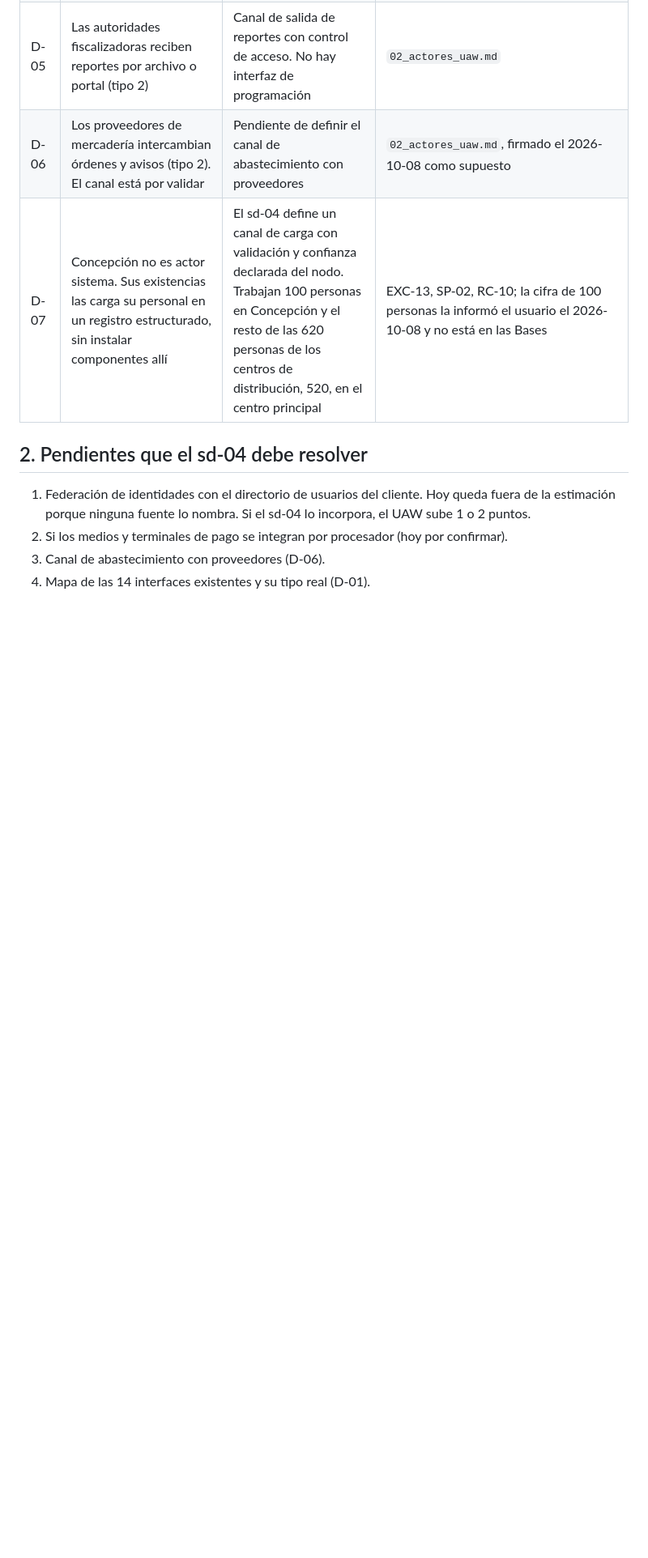
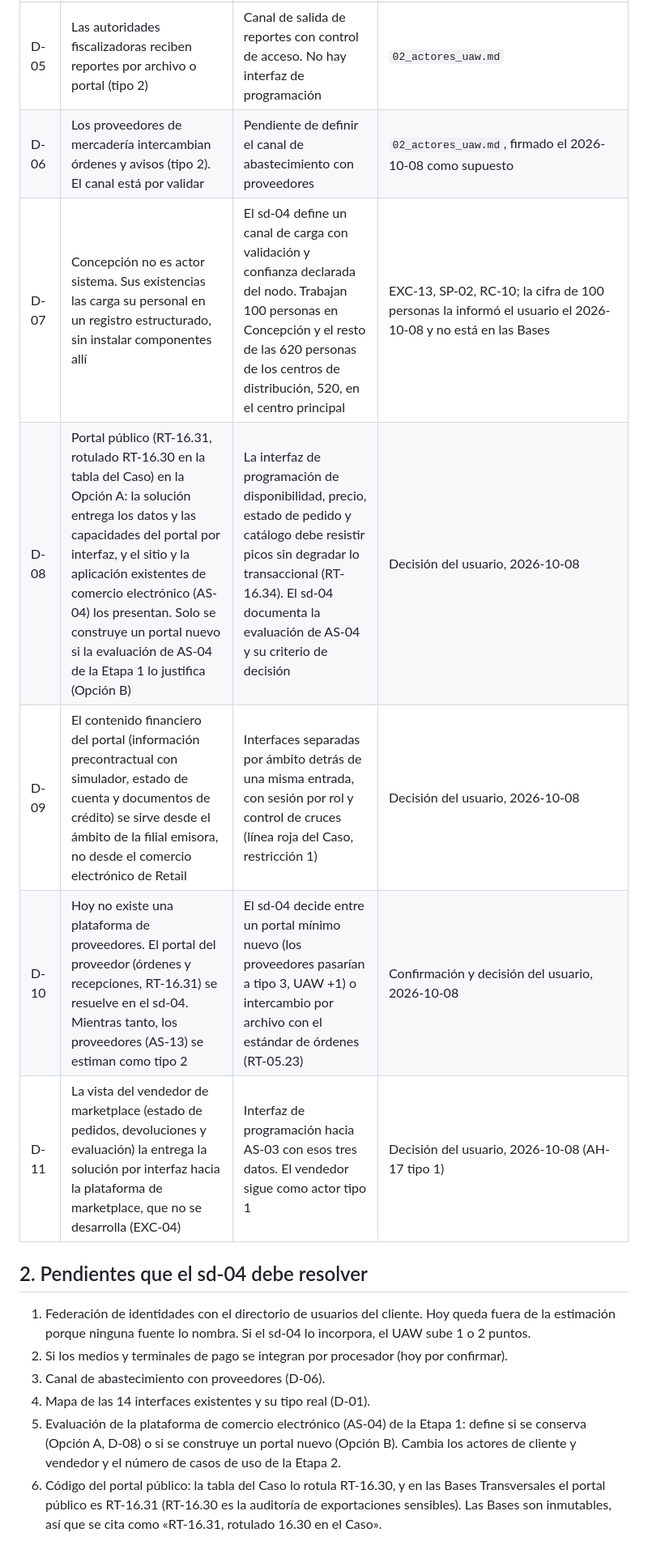
Before and after one commit to ManuelsAguilera/LicitacionContexto, a Markdown page: 80_Artefactos/sd-04_contexto/contexto_sd-04.md, the part around the change. Shown at 81% size. GitHub-like rendering; blank space fills up the shorter version.

Commit message:
Registra la decisión del portal público (Opción A) y el portal del proveedor
Co-Authored-By: Claude Sonnet 5.5 <noreply@anthropic.com>

```diff
--- a/80_Artefactos/sd-04_contexto/contexto_sd-04.md
+++ b/80_Artefactos/sd-04_contexto/contexto_sd-04.md
@@ -13,6 +13,10 @@ Documento de contexto, no es entregable. Se va llenando con el tiempo. Reúne de
 | D-05 | Las autoridades fiscalizadoras reciben reportes por archivo o portal (tipo 2) | Canal de salida de reportes con control de acceso. No hay interfaz de programación | `02_actores_uaw.md` |
 | D-06 | Los proveedores de mercadería intercambian órdenes y avisos (tipo 2). El canal está por validar | Pendiente de definir el canal de abastecimiento con proveedores | `02_actores_uaw.md`, firmado el 2026-10-08 como supuesto |
 | D-07 | Concepción no es actor sistema. Sus existencias las carga su personal en un registro estructurado, sin instalar componentes allí | El sd-04 define un canal de carga con validación y confianza declarada del nodo. Trabajan 100 personas en Concepción y el resto de las 620 personas de los centros de distribución, 520, en el centro principal | EXC-13, SP-02, RC-10; la cifra de 100 personas la informó el usuario el 2026-10-08 y no está en las Bases |
+| D-08 | Portal público (RT-16.31, rotulado RT-16.30 en la tabla del Caso) en la Opción A: la solución entrega los datos y las capacidades del portal por interfaz, y el sitio y la aplicación existentes de comercio electrónico (AS-04) los presentan. Solo se construye un portal nuevo si la evaluación de AS-04 de la Etapa 1 lo justifica (Opción B) | La interfaz de programación de disponibilidad, precio, estado de pedido y catálogo debe resistir picos sin degradar lo transaccional (RT-16.34). El sd-04 documenta la evaluación de AS-04 y su criterio de decisión | Decisión del usuario, 2026-10-08 |
+| D-09 | El contenido financiero del portal (información precontractual con simulador, estado de cuenta y documentos de crédito) se sirve desde el ámbito de la filial emisora, no desde el comercio electrónico de Retail | Interfaces separadas por ámbito detrás de una misma entrada, con sesión por rol y control de cruces (línea roja del Caso, restricción 1) | Decisión del usuario, 2026-10-08 |
+| D-10 | Hoy no existe una plataforma de proveedores. El portal del proveedor (órdenes y recepciones, RT-16.31) se resuelve en el sd-04. Mientras tanto, los proveedores (AS-13) se estiman como tipo 2 | El sd-04 decide entre un portal mínimo nuevo (los proveedores pasarían a tipo 3, UAW +1) o intercambio por archivo con el estándar de órdenes (RT-05.23) | Confirmación y decisión del usuario, 2026-10-08 |
+| D-11 | La vista del vendedor de marketplace (estado de pedidos, devoluciones y evaluación) la entrega la solución por interfaz hacia la plataforma de marketplace, que no se desarrolla (EXC-04) | Interfaz de programación hacia AS-03 con esos tres datos. El vendedor sigue como actor tipo 1 | Decisión del usuario, 2026-10-08 (AH-17 tipo 1) |
 
 ## 2. Pendientes que el sd-04 debe resolver
 
@@ -20,3 +24,5 @@ Documento de contexto, no es entregable. Se va llenando con el tiempo. Reúne de
 2. Si los medios y terminales de pago se integran por procesador (hoy por confirmar).
 3. Canal de abastecimiento con proveedores (D-06).
 4. Mapa de las 14 interfaces existentes y su tipo real (D-01).
+5. Evaluación de la plataforma de comercio electrónico (AS-04) de la Etapa 1: define si se conserva (Opción A, D-08) o si se construye un portal nuevo (Opción B). Cambia los actores de cliente y vendedor y el número de casos de uso de la Etapa 2.
+6. Código del portal público: la tabla del Caso lo rotula RT-16.30, y en las Bases Transversales el portal público es RT-16.31 (RT-16.30 es la auditoría de exportaciones sensibles). Las Bases son inmutables, así que se cita como «RT-16.31, rotulado 16.30 en el Caso».
```
Also changed, not shown: 2 other files.
